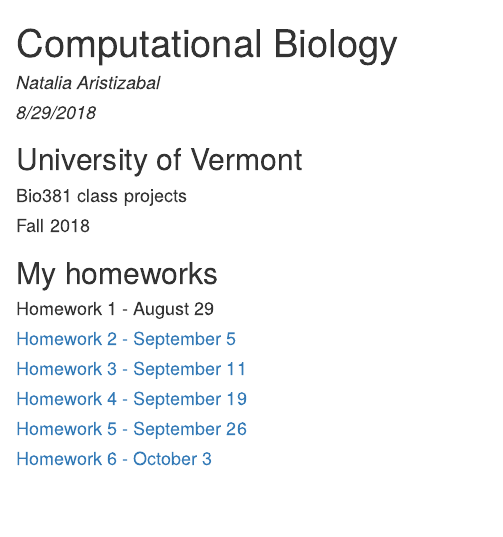
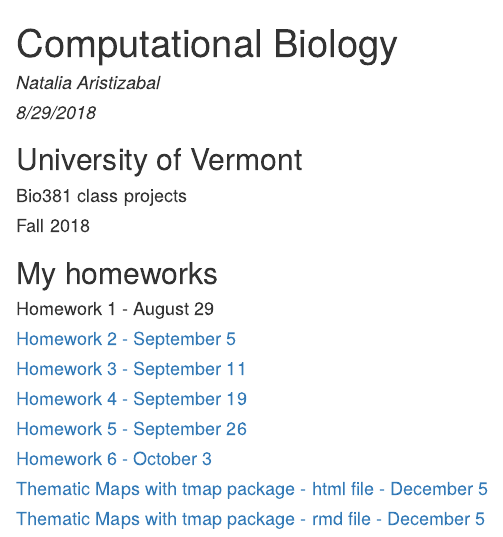
Before and after one commit to naristiz/compbio, an R Markdown document (index.Rmd): the page in a window 1100 px wide, from its top. The pictures show the output file index.html that the author committed with the source, opened offline.

Commit message:
added tmap presentation

```diff
--- a/index.Rmd
+++ b/index.Rmd
@@ -24,3 +24,7 @@
 #### [Homework 5 - September 26](hw5_sept26_Natalia_A.html)
 
 #### [Homework 6 - October 3](hw6_Oct3_Natalia_A.html)
+
+#### [Thematic Maps with tmap package - html file - December 5](tmap_presentation.html)
+
+#### [Thematic Maps with tmap package - rmd file - December 5](tmap_presentation.Rmd)
```
Also changed, not shown: index.html.
